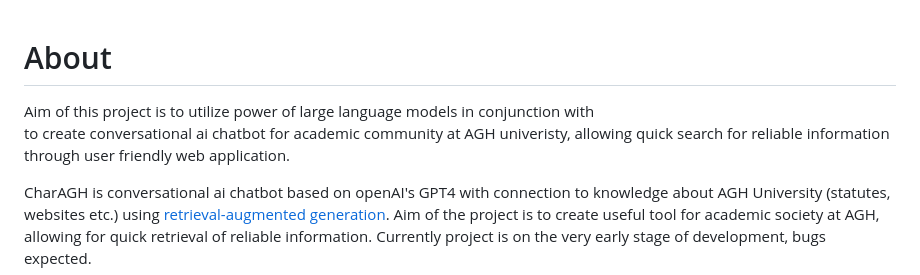
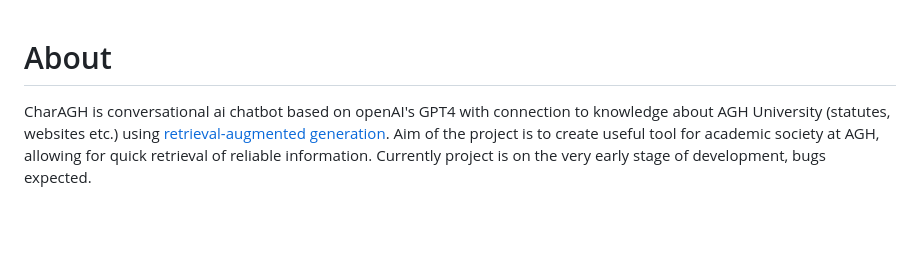
Before and after one commit to witek3100/chatAGH, a Markdown page: README.md, the part around the change. GitHub-like rendering; blank space fills up the shorter version.

```diff
--- a/README.md
+++ b/README.md
@@ -1,6 +1,4 @@
 # About
-Aim of this project is to utilize power of large language models in conjunction with
-to create conversational ai chatbot for academic community at AGH univeristy, allowing quick search for reliable information through user friendly web application.
 
 CharAGH is conversational ai chatbot based on openAI's GPT4 with connection to knowledge about AGH University (statutes, websites etc.) using [retrieval-augmented generation](https://research.ibm.com/blog/retrieval-augmented-generation-RAG). Aim of the project is to create useful tool for academic society at AGH, allowing for quick retrieval of reliable information. Currently project is on the very early stage of development, bugs expected.
 
```
